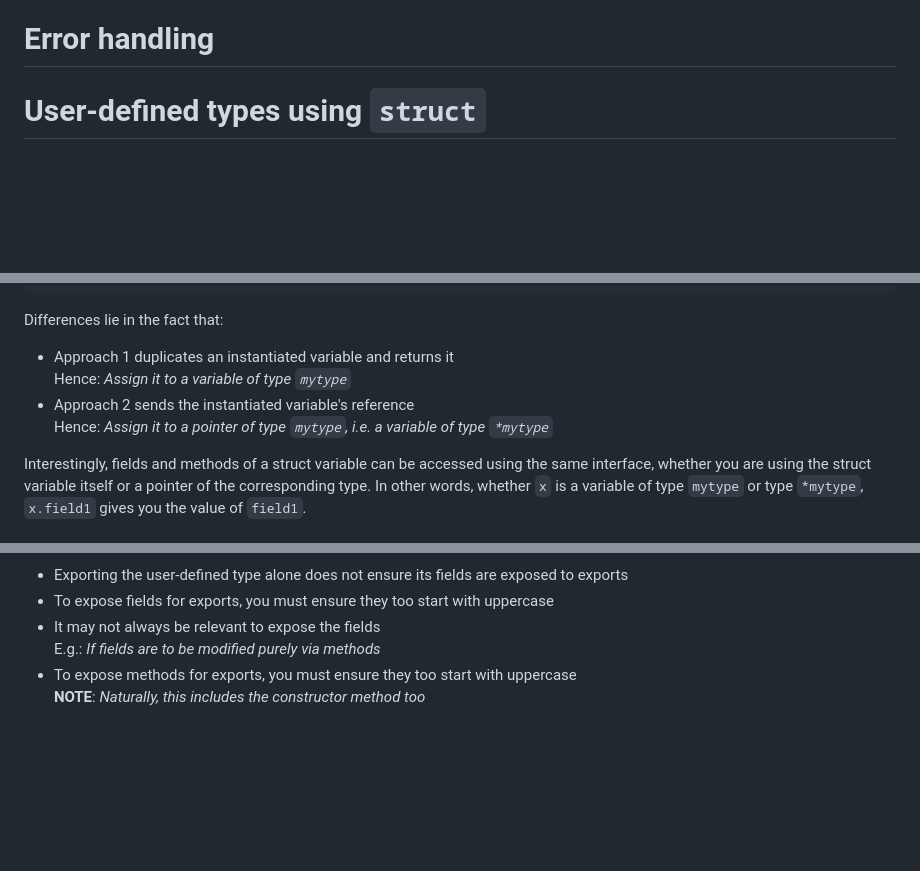
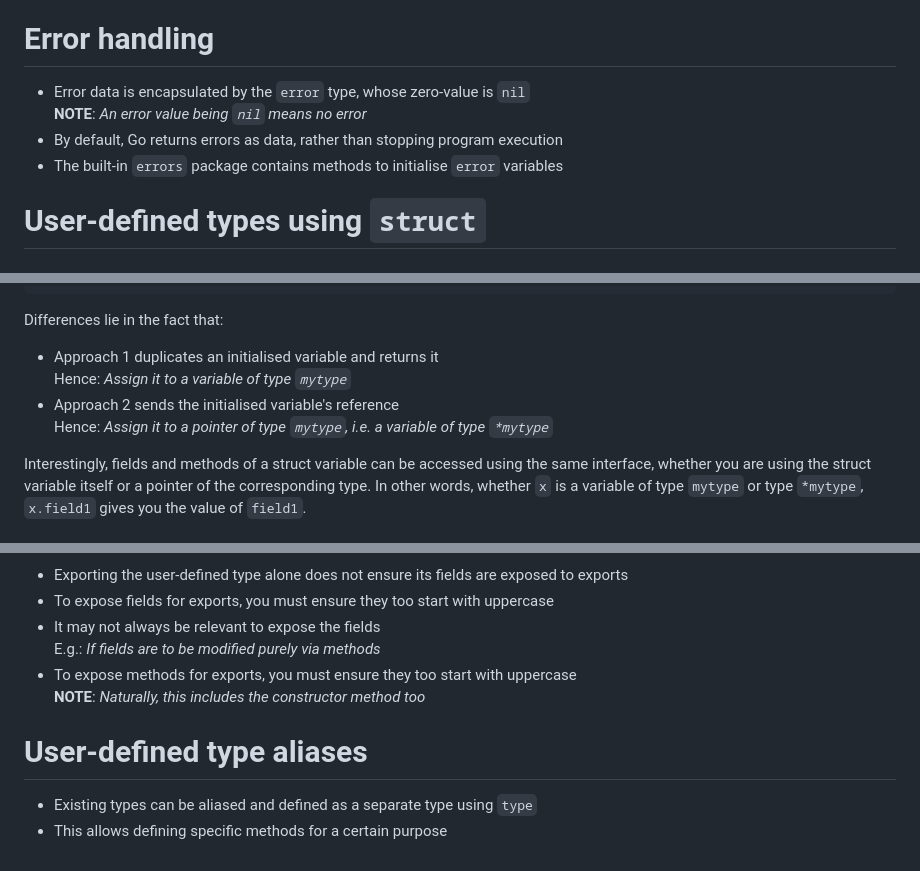
Before and after one commit to pranav-gopalkrishna/learning-programming, a Markdown page: learningGo/README.md, 3 parts joined by grey strips. Drawn GitHub-style; blank space fills up the shorter version.

```diff
--- a/learningGo/README.md
+++ b/learningGo/README.md
@@ -210,7 +210,9 @@ Some key points/tips:
 - When all the arguments of a function are the same type, specifying the type for the last argument is sufficient
 
 # Error handling
-
+- Error data is encapsulated by the `error` type, whose zero-value is `nil` <br> **NOTE**: *An error value being `nil` means no error*
+- By default, Go returns errors as data, rather than stopping program execution
+- The built-in `errors` package contains methods to initialise `error` variables
 
 # User-defined types using `struct`
 ## Introduction
@@ -307,8 +309,8 @@ func newMyType(field1, field2 string) *mytype {
 
 Differences lie in the fact that:
 
-- Approach 1 duplicates an instantiated variable and returns it <br> Hence: *Assign it to a variable of type `mytype`*
-- Approach 2 sends the instantiated variable's reference <br> Hence: *Assign it to a pointer of type `mytype`, i.e. a variable of type `*mytype`*
+- Approach 1 duplicates an initialised variable and returns it <br> Hence: *Assign it to a variable of type `mytype`*
+- Approach 2 sends the initialised variable's reference <br> Hence: *Assign it to a pointer of type `mytype`, i.e. a variable of type `*mytype`*
 
 Interestingly, fields and methods of a struct variable can be accessed using the same interface, whether you are using the struct variable itself or a pointer of the corresponding type. In other words, whether `x` is a variable of type `mytype` or type `*mytype`, `x.field1` gives you the value of `field1`.
 
@@ -321,3 +323,7 @@ See: [Exporting programmatic objects](#exporting-programmatic-objects)
 - To expose fields for exports, you must ensure they too start with uppercase
 - It may not always be relevant to expose the fields <br> E.g.: *If fields are to be modified purely via methods*
 - To expose methods for exports, you must ensure they too start with uppercase <br> **NOTE**: *Naturally, this includes the constructor method too*
+
+# User-defined type aliases
+- Existing types can be aliased and defined as a separate type using `type`
+- This allows defining specific methods for a certain purpose
```
Also changed, not shown: other parts of learningGo/README.md (+1 -1 lines).
